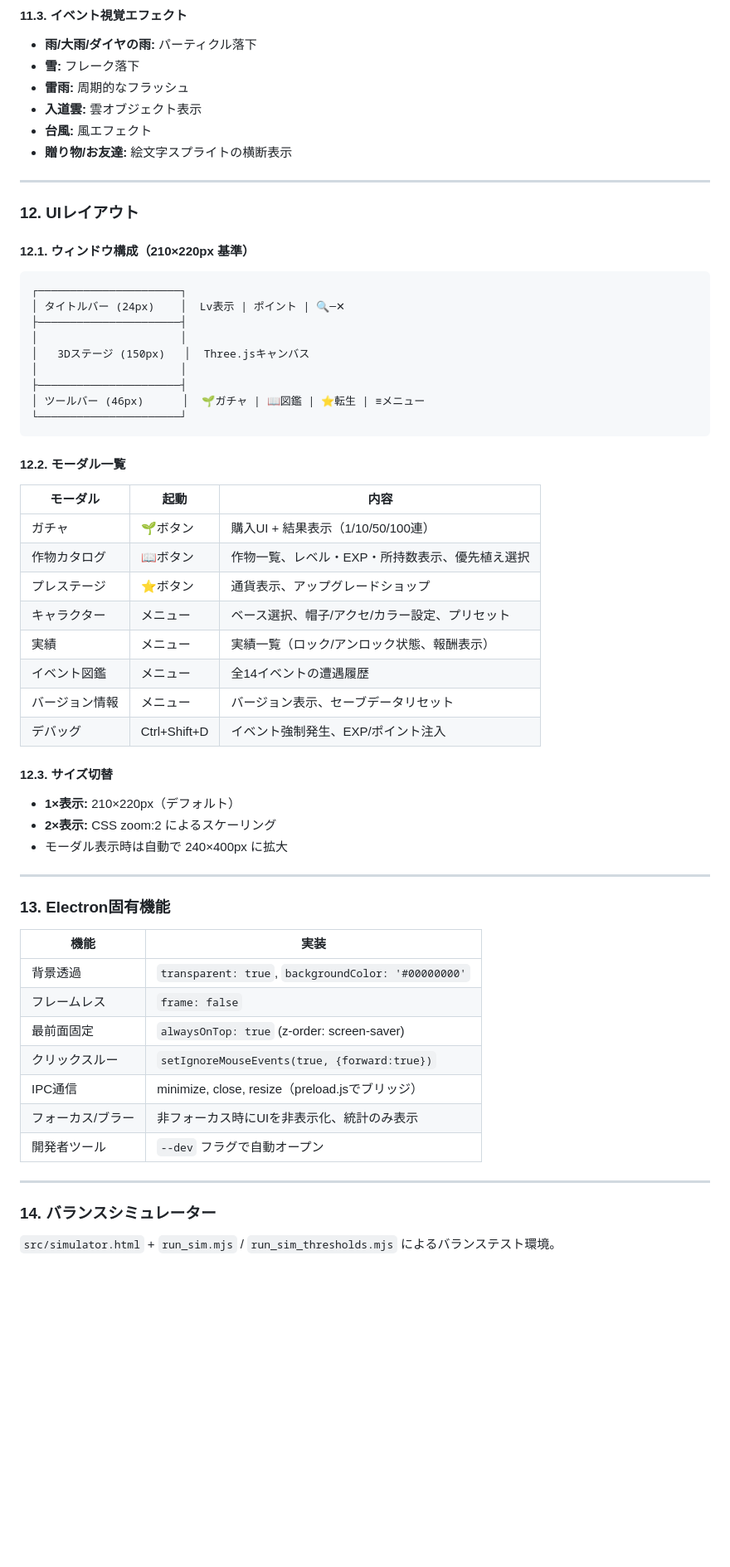
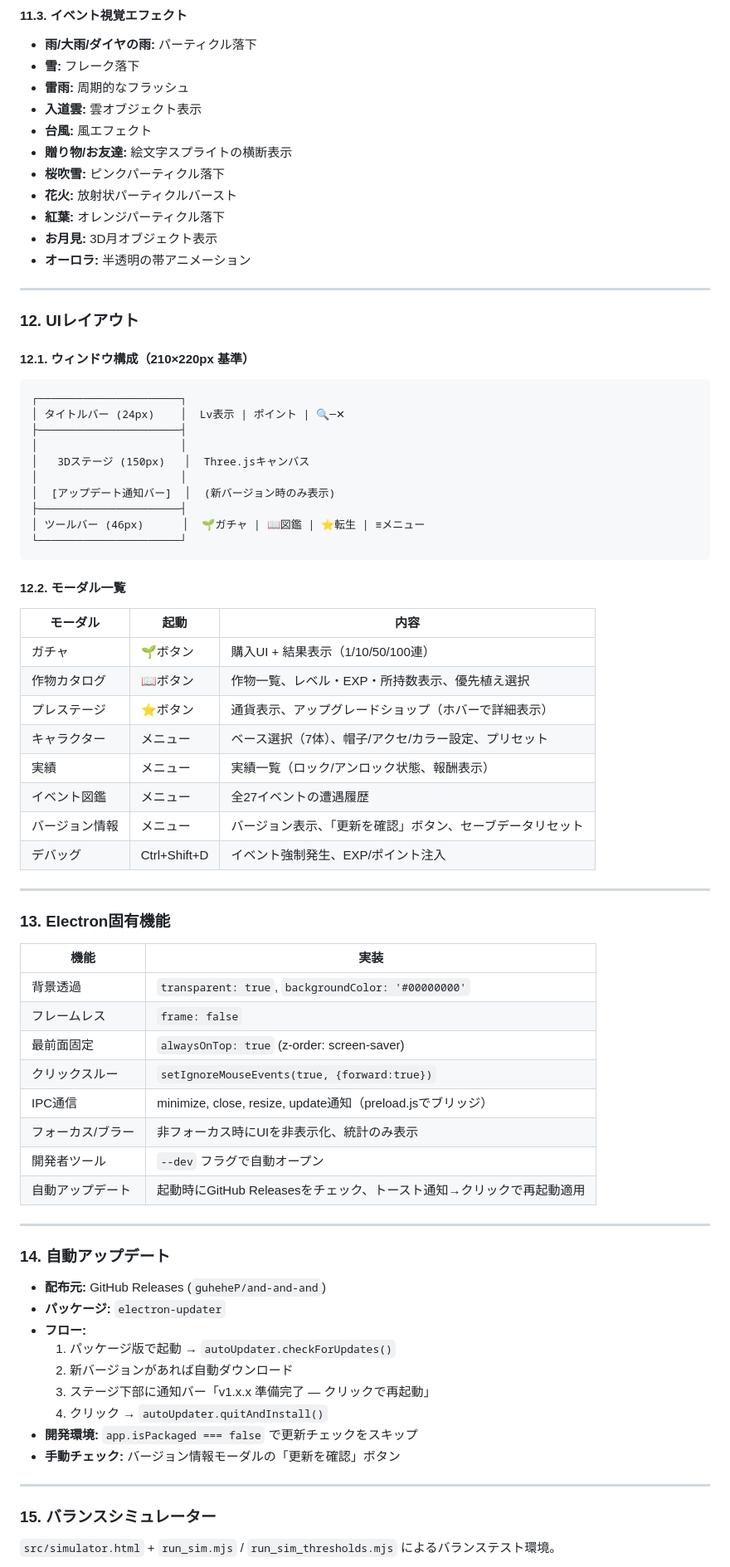
Before and after one commit to guheheP/and-and-and, a Markdown page: docs/仕様書.md, the part around one of its changes. Shown at 83% size. GitHub-like rendering; blank space fills up the shorter version.

```diff
--- a/docs/仕様書.md
+++ b/docs/仕様書.md
@@ -478,6 +515,11 @@ none, watering_can（ジョウロ）, hoe（クワ）, basket（カゴ）, scarf
 - **入道雲:** 雲オブジェクト表示
 - **台風:** 風エフェクト
 - **贈り物/お友達:** 絵文字スプライトの横断表示
+- **桜吹雪:** ピンクパーティクル落下
+- **花火:** 放射状パーティクルバースト
+- **紅葉:** オレンジパーティクル落下
+- **お月見:** 3D月オブジェクト表示
+- **オーロラ:** 半透明の帯アニメーション
 
 ---
 
@@ -492,6 +534,7 @@ none, watering_can（ジョウロ）, hoe（クワ）, basket（カゴ）, scarf
 │                      │
 │   3Dステージ (150px)   │  Three.jsキャンバス
 │                      │
+│  [アップデート通知バー]  │  (新バージョン時のみ表示)
 ├──────────────────────┤
 │ ツールバー (46px)      │  🌱ガチャ | 📖図鑑 | ⭐転生 | ≡メニュー
 └──────────────────────┘
@@ -503,18 +546,12 @@ none, watering_can（ジョウロ）, hoe（クワ）, basket（カゴ）, scarf
 |---------|------|------|
 | ガチャ | 🌱ボタン | 購入UI + 結果表示（1/10/50/100連） |
 | 作物カタログ | 📖ボタン | 作物一覧、レベル・EXP・所持数表示、優先植え選択 |
-| プレステージ | ⭐ボタン | 通貨表示、アップグレードショップ |
-| キャラクター | メニュー | ベース選択、帽子/アクセ/カラー設定、プリセット |
+| プレステージ | ⭐ボタン | 通貨表示、アップグレードショップ（ホバーで詳細表示） |
+| キャラクター | メニュー | ベース選択（7体）、帽子/アクセ/カラー設定、プリセット |
 | 実績 | メニュー | 実績一覧（ロック/アンロック状態、報酬表示） |
-| イベント図鑑 | メニュー | 全14イベントの遭遇履歴 |
-| バージョン情報 | メニュー | バージョン表示、セーブデータリセット |
+| イベント図鑑 | メニュー | 全27イベントの遭遇履歴 |
+| バージョン情報 | メニュー | バージョン表示、「更新を確認」ボタン、セーブデータリセット |
 | デバッグ | Ctrl+Shift+D | イベント強制発生、EXP/ポイント注入 |
-
-#### 12.3. サイズ切替
-
-- **1×表示:** 210×220px（デフォルト）
-- **2×表示:** CSS zoom:2 によるスケーリング
-- モーダル表示時は自動で 240×400px に拡大
 
 ---
 
@@ -526,13 +563,28 @@ none, watering_can（ジョウロ）, hoe（クワ）, basket（カゴ）, scarf
 | フレームレス | `frame: false` |
 | 最前面固定 | `alwaysOnTop: true` (z-order: screen-saver) |
 | クリックスルー | `setIgnoreMouseEvents(true, {forward:true})` |
-| IPC通信 | minimize, close, resize（preload.jsでブリッジ） |
+| IPC通信 | minimize, close, resize, update通知（preload.jsでブリッジ） |
 | フォーカス/ブラー | 非フォーカス時にUIを非表示化、統計のみ表示 |
 | 開発者ツール | `--dev` フラグで自動オープン |
+| 自動アップデート | 起動時にGitHub Releasesをチェック、トースト通知→クリックで再起動適用 |
 
 ---
 
-### 14. バランスシミュレーター
+### 14. 自動アップデート
+
+- **配布元:** GitHub Releases (`guheheP/and-and-and`)
+- **パッケージ:** `electron-updater`
+- **フロー:**
+  1. パッケージ版で起動 → `autoUpdater.checkForUpdates()`
+  2. 新バージョンがあれば自動ダウンロード
+  3. ステージ下部に通知バー「v1.x.x 準備完了 — クリックで再起動」
+  4. クリック → `autoUpdater.quitAndInstall()`
+- **開発環境:** `app.isPackaged === false` で更新チェックをスキップ
+- **手動チェック:** バージョン情報モーダルの「更新を確認」ボタン
+
+---
+
+### 15. バランスシミュレーター
 
 `src/simulator.html` + `run_sim.mjs` / `run_sim_thresholds.mjs` によるバランステスト環境。
 
```
Also changed, not shown: other parts of docs/仕様書.md (+119 -83 lines).
